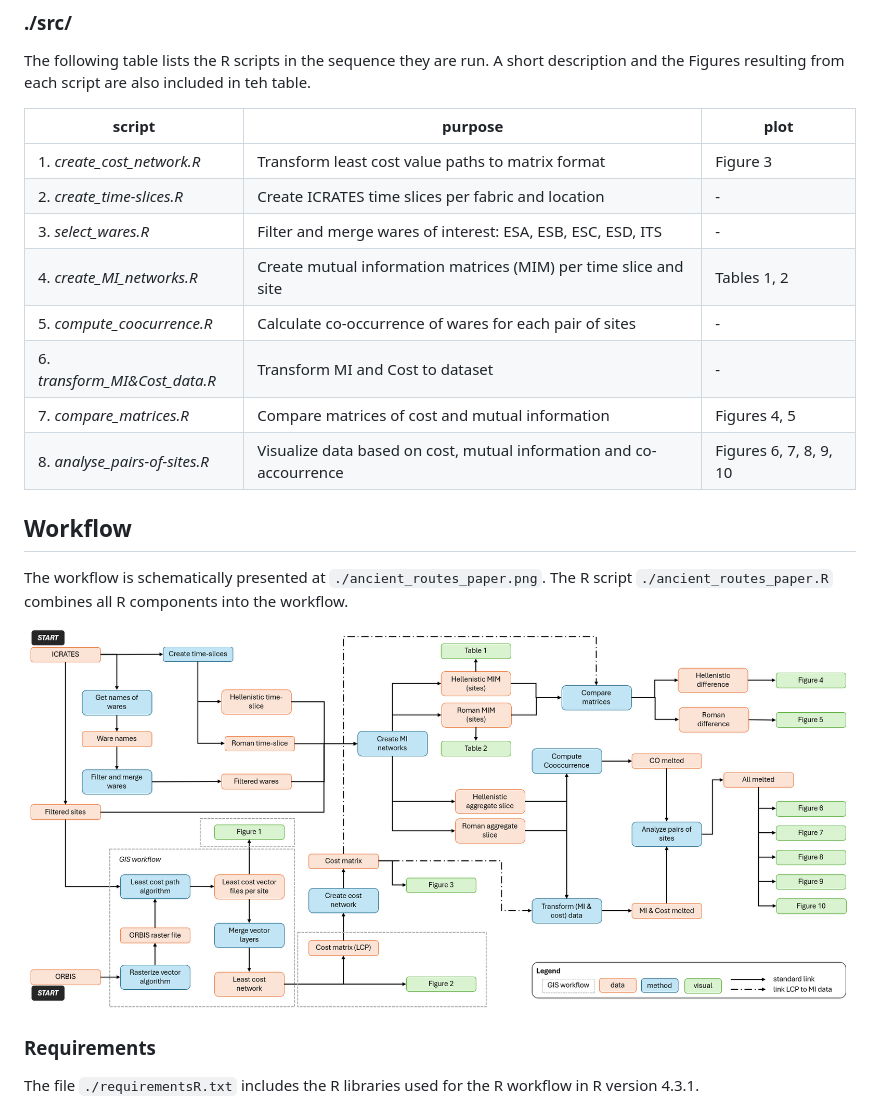
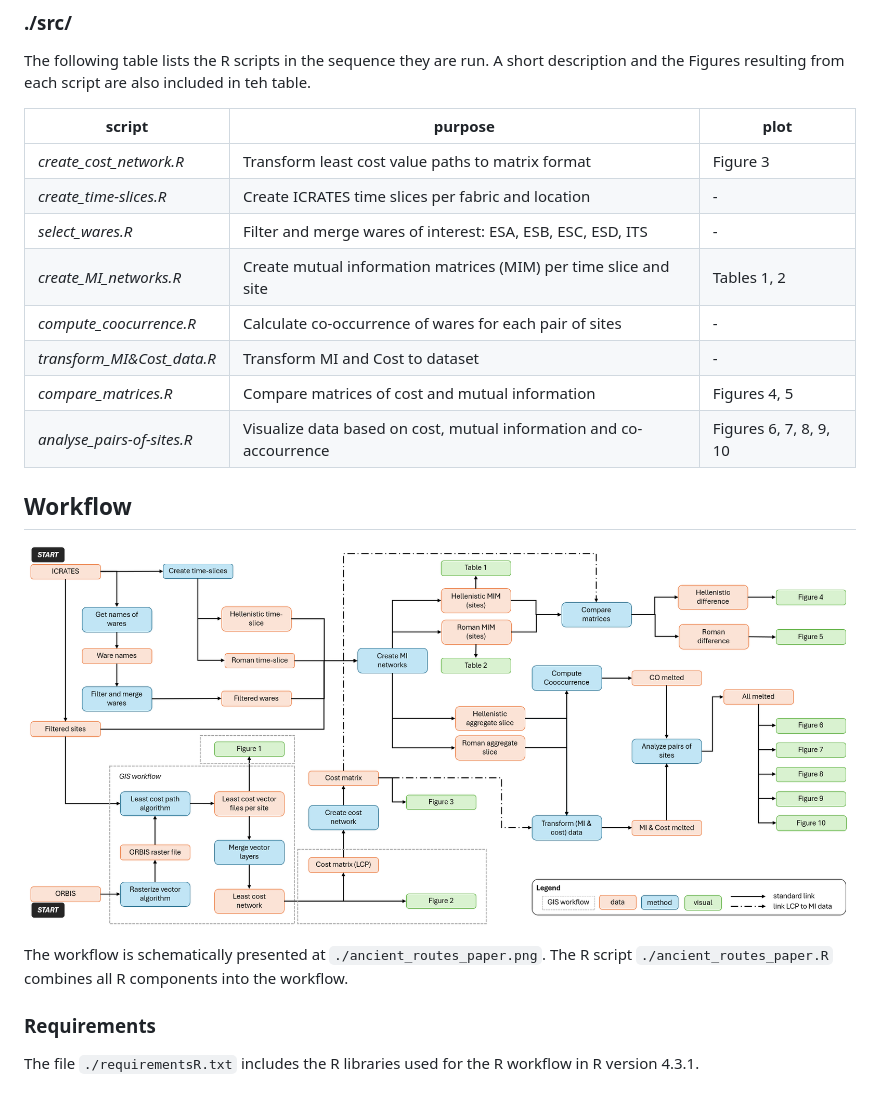
Before and after one commit to driesdaems10/pottery-networks, a Markdown page: README.md, the part around the change printed below. GitHub-like rendering.

Commit message:
fix image link

```diff
--- a/README.md
+++ b/README.md
@@ -36,24 +36,23 @@ The folder contains all figures and tables of the publication.
 
 The following table lists the R scripts in the sequence they are run. A short description and the Figures resulting from each script are also included in teh table.
 
-| script                        | purpose                                                             | plot                   |
-| ----------------------------- | ------------------------------------------------------------------- | ---------------------- |
-| 1. *create_cost_network.R*    | Transform least cost value paths to matrix format                   | Figure 3               |
-| 2. *create_time-slices.R*     | Create ICRATES time slices per fabric and location                  | -                      |
-| 3. *select_wares.R*           | Filter and merge wares of interest: ESA, ESB, ESC, ESD, ITS         | -                      |
-| 4. *create_MI_networks.R*     | Create mutual information matrices (MIM) per time slice and site    | Tables 1, 2            |
-| 5. *compute_coocurrence.R*    | Calculate co-occurrence of wares for each pair of sites             | -                      |
-| 6. *transform_MI&Cost_data.R* | Transform MI and Cost to dataset                                    | -                      |
-| 7. *compare_matrices.R*       | Compare matrices of cost and mutual information                     | Figures 4, 5           |
-| 8. *analyse_pairs-of-sites.R* | Visualize data based on cost, mutual information and co-accourrence | Figures 6, 7, 8, 9, 10 |
+| script                     | purpose                                                             | plot                   |
+| -------------------------- | ------------------------------------------------------------------- | ---------------------- |
+| *create_cost_network.R*    | Transform least cost value paths to matrix format                   | Figure 3               |
+| *create_time-slices.R*     | Create ICRATES time slices per fabric and location                  | -                      |
+| *select_wares.R*           | Filter and merge wares of interest: ESA, ESB, ESC, ESD, ITS         | -                      |
+| *create_MI_networks.R*     | Create mutual information matrices (MIM) per time slice and site    | Tables 1, 2            |
+| *compute_coocurrence.R*    | Calculate co-occurrence of wares for each pair of sites             | -                      |
+| *transform_MI&Cost_data.R* | Transform MI and Cost to dataset                                    | -                      |
+| *compare_matrices.R*       | Compare matrices of cost and mutual information                     | Figures 4, 5           |
+| *analyse_pairs-of-sites.R* | Visualize data based on cost, mutual information and co-accourrence | Figures 6, 7, 8, 9, 10 |
 
 
 ## Workflow
 
+![workflow schema \label{workflow}](./ancient_routes_paper.png)
+
 The workflow is schematically presented at `./ancient_routes_paper.png`. The R script `./ancient_routes_paper.R` combines all R components into the workflow.
-
-![workflow_schema](./ancient_routes_paper.png)
-
 
 ### Requirements
 The file `./requirementsR.txt` includes the R libraries used for the R workflow in R version 4.3.1.
```
Also changed, not shown: other parts of README.md (+2 -2 lines).
